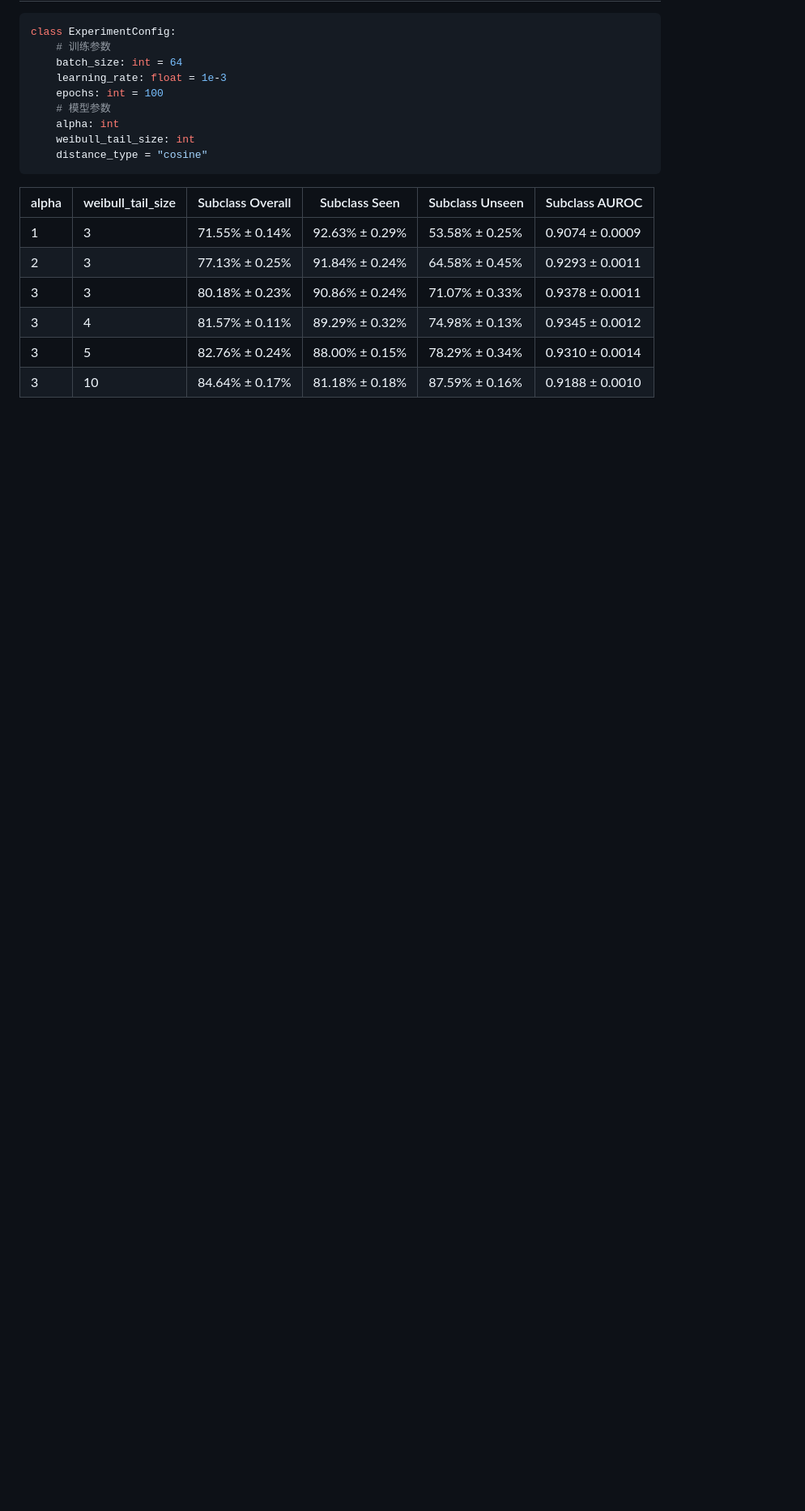
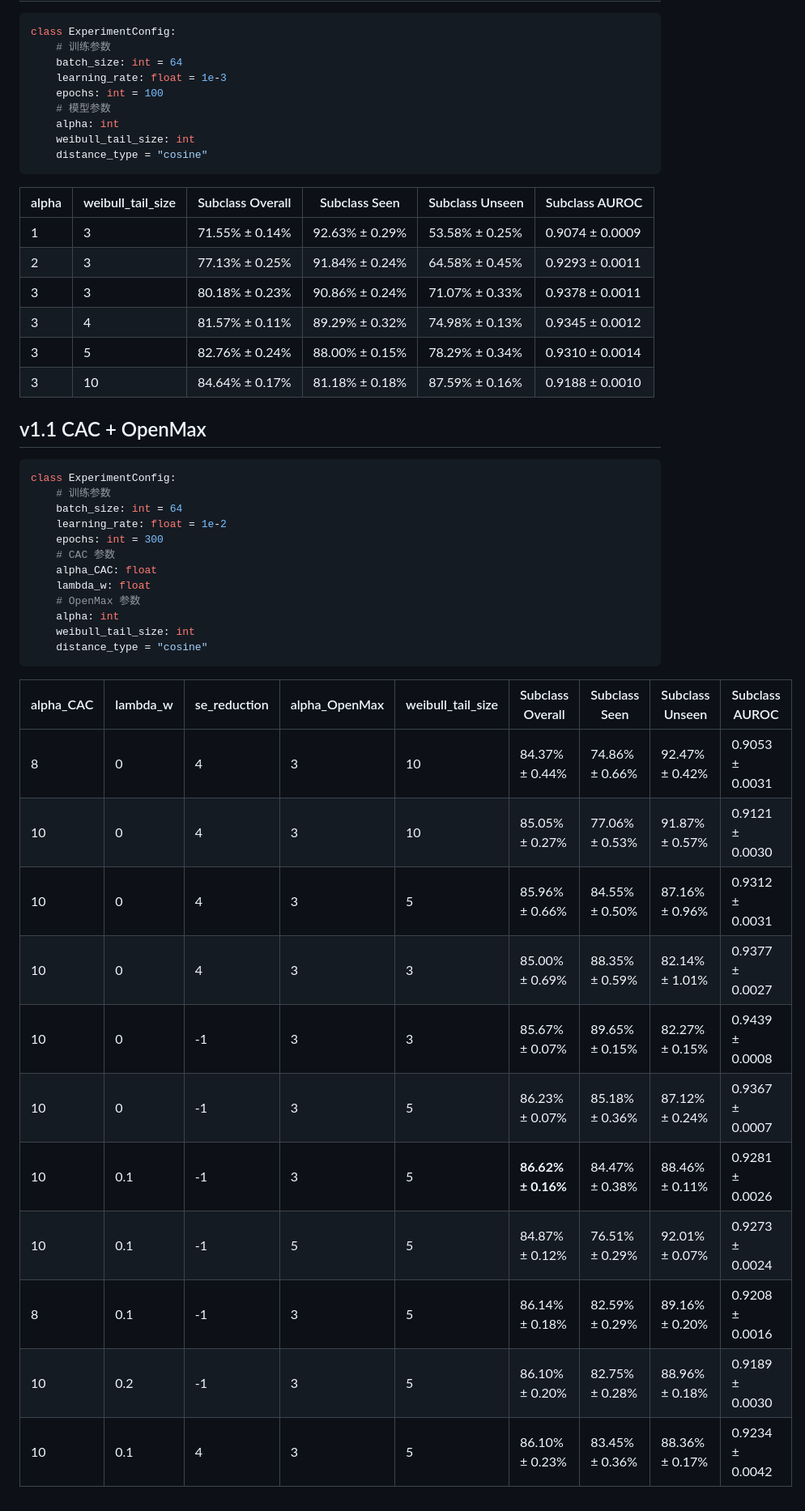
Before and after one commit to tcyxox/NNDL_project, a Markdown page: paper/eval.md, the part around the change printed below. Shown: that part at 81% size. Drawn GitHub-style; blank space fills up the shorter version.

Commit message:
update eval.md: CAC + OpenMax

````diff
--- a/paper/eval.md
+++ b/paper/eval.md
@@ -267,3 +267,32 @@ class ExperimentConfig:
 | 3     | 4                 | 81.57% ± 0.11%   | 89.29% ± 0.32%  | 74.98% ± 0.13%   | 0.9345 ± 0.0012  |
 | 3     | 5                 | 82.76% ± 0.24%   | 88.00% ± 0.15%  | 78.29% ± 0.34%   | 0.9310 ± 0.0014  |
 | 3     | 10                | 84.64% ± 0.17%   | 81.18% ± 0.18%  | 87.59% ± 0.16%   | 0.9188 ± 0.0010  |
+
+## v1.1 CAC + OpenMax
+``` py
+class ExperimentConfig:
+    # 训练参数
+    batch_size: int = 64
+    learning_rate: float = 1e-2
+    epochs: int = 300
+    # CAC 参数
+    alpha_CAC: float
+    lambda_w: float
+    # OpenMax 参数
+    alpha: int
+    weibull_tail_size: int
+    distance_type = "cosine"
+```
+| alpha_CAC | lambda_w | se_reduction | alpha_OpenMax | weibull_tail_size | Subclass Overall   | Subclass Seen   | Subclass Unseen | Subclass AUROC  |
+|-----------|----------|--------------|---------------|-------------------|--------------------|-----------------|-----------------|-----------------|
+| 8         | 0        | 4            | 3             | 10                | 84.37% ± 0.44%     | 74.86% ± 0.66%  | 92.47% ± 0.42%  | 0.9053 ± 0.0031 |
+| 10        | 0        | 4            | 3             | 10                | 85.05% ± 0.27%     | 77.06% ± 0.53%  | 91.87% ± 0.57%  | 0.9121 ± 0.0030 |
+| 10        | 0        | 4            | 3             | 5                 | 85.96% ± 0.66%     | 84.55% ± 0.50%  | 87.16% ± 0.96%  | 0.9312 ± 0.0031 |
+| 10        | 0        | 4            | 3             | 3                 | 85.00% ± 0.69%     | 88.35% ± 0.59%  | 82.14% ± 1.01%  | 0.9377 ± 0.0027 |
+| 10        | 0        | -1           | 3             | 3                 | 85.67% ± 0.07%     | 89.65% ± 0.15%  | 82.27% ± 0.15%  | 0.9439 ± 0.0008 |
+| 10        | 0        | -1           | 3             | 5                 | 86.23% ± 0.07%     | 85.18% ± 0.36%  | 87.12% ± 0.24%  | 0.9367 ± 0.0007 |
+| 10        | 0.1      | -1           | 3             | 5                 | **86.62% ± 0.16%** | 84.47% ± 0.38%  | 88.46% ± 0.11%  | 0.9281 ± 0.0026 |
+| 10        | 0.1      | -1           | 5             | 5                 | 84.87% ± 0.12%     | 76.51% ± 0.29%  | 92.01% ± 0.07%  | 0.9273 ± 0.0024 |
+| 8         | 0.1      | -1           | 3             | 5                 | 86.14% ± 0.18%     | 82.59% ± 0.29%  | 89.16% ± 0.20%  | 0.9208 ± 0.0016 |
+| 10        | 0.2      | -1           | 3             | 5                 | 86.10% ± 0.20%     | 82.75% ± 0.28%  | 88.96% ± 0.18%  | 0.9189 ± 0.0030 |
+| 10        | 0.1      | 4            | 3             | 5                 | 86.10% ± 0.23%     | 83.45% ± 0.36%  | 88.36% ± 0.17%  | 0.9234 ± 0.0042 |
````
Also changed, not shown: other parts of paper/eval.md (+1 -1 lines).
